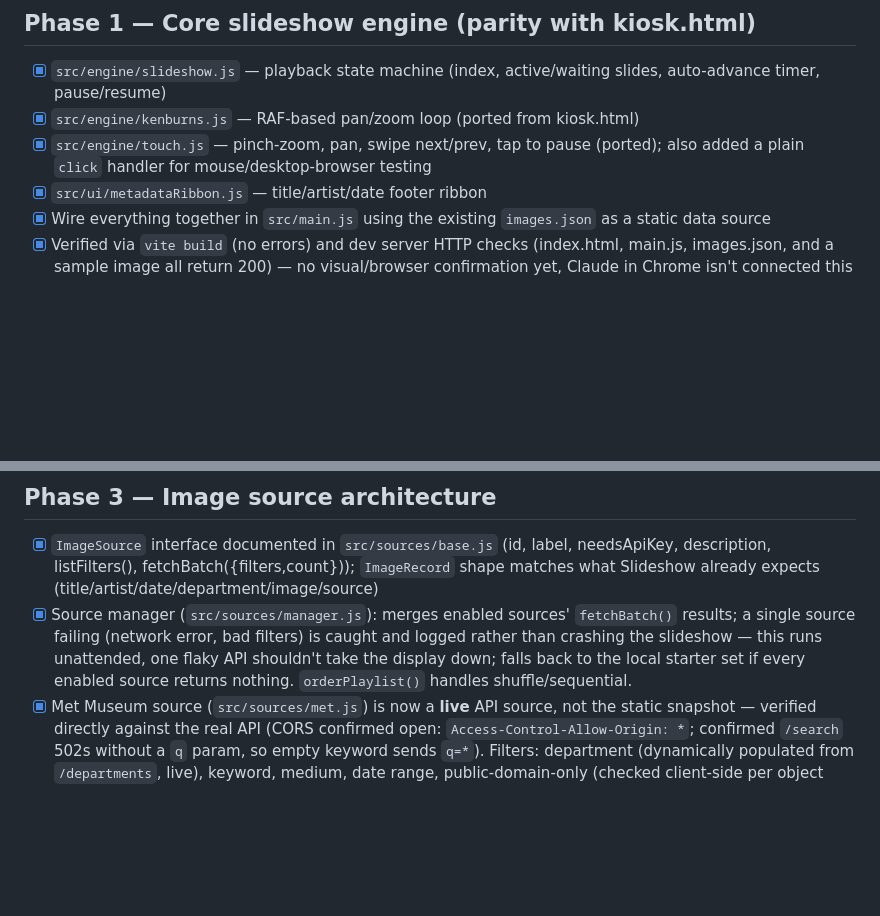
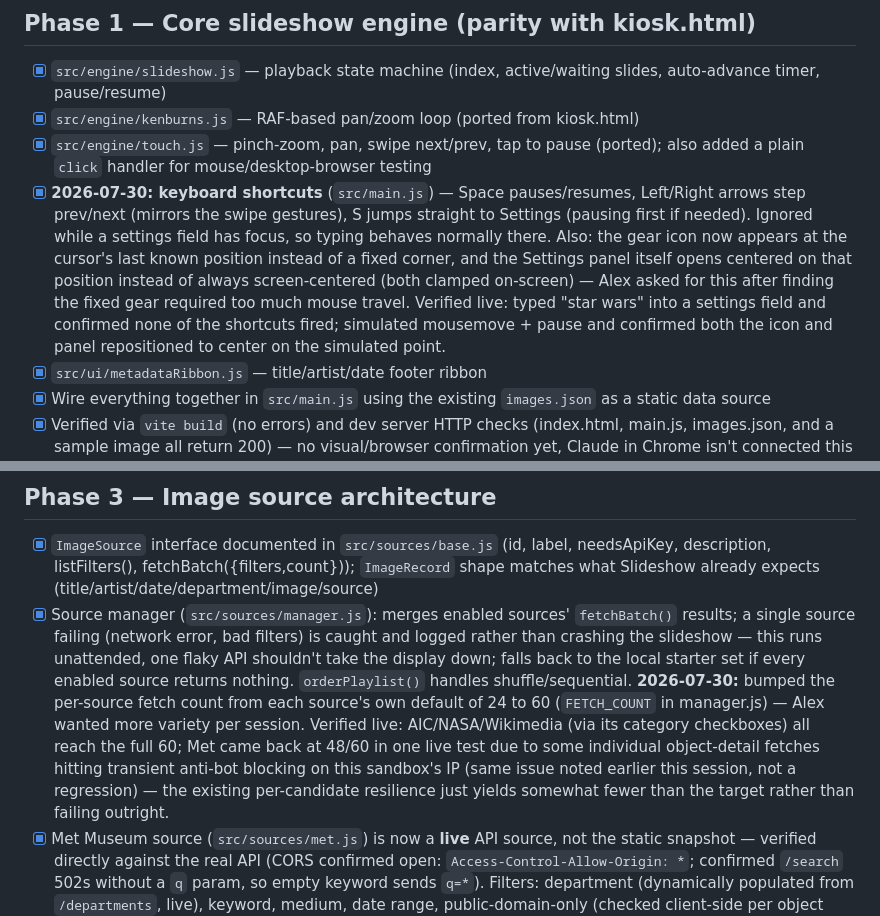
Before and after one commit to alexkrewson/art_app, a Markdown page: maintenance_todo.md, 2 parts joined by grey strips. GitHub-like rendering; blank space fills up the shorter version.

Commit message:
Sync maintenance_todo.md: keyboard shortcuts, cursor UI, bigger image pool
Co-Authored-By: Claude Sonnet 5 <noreply@anthropic.com>
Claude-Session: https://claude.ai/code/session_013JWbgrRhYBntZ1RZ2dQ6S4

```diff
--- a/maintenance_todo.md
+++ b/maintenance_todo.md
@@ -95,6 +95,17 @@ note above), so don't trust the checkboxes blindly.
 - [x] `src/engine/kenburns.js` — RAF-based pan/zoom loop (ported from kiosk.html)
 - [x] `src/engine/touch.js` — pinch-zoom, pan, swipe next/prev, tap to pause (ported);
       also added a plain `click` handler for mouse/desktop-browser testing
+- [x] **2026-07-30: keyboard shortcuts** (`src/main.js`) — Space pauses/resumes,
+      Left/Right arrows step prev/next (mirrors the swipe gestures), S jumps
+      straight to Settings (pausing first if needed). Ignored while a settings
+      field has focus, so typing behaves normally there. Also: the gear icon
+      now appears at the cursor's last known position instead of a fixed
+      corner, and the Settings panel itself opens centered on that position
+      instead of always screen-centered (both clamped on-screen) — Alex asked
+      for this after finding the fixed gear required too much mouse travel.
+      Verified live: typed "star wars" into a settings field and confirmed
+      none of the shortcuts fired; simulated mousemove + pause and confirmed
+      both the icon and panel repositioned to center on the simulated point.
 - [x] `src/ui/metadataRibbon.js` — title/artist/date footer ribbon
 - [x] Wire everything together in `src/main.js` using the existing `images.json` as a
       static data source
@@ -221,6 +232,14 @@ note above), so don't trust the checkboxes blindly.
       logged rather than crashing the slideshow — this runs unattended, one flaky API
       shouldn't take the display down; falls back to the local starter set if every
       enabled source returns nothing. `orderPlaylist()` handles shuffle/sequential.
+      **2026-07-30:** bumped the per-source fetch count from each source's own
+      default of 24 to 60 (`FETCH_COUNT` in manager.js) — Alex wanted more
+      variety per session. Verified live: AIC/NASA/Wikimedia (via its category
+      checkboxes) all reach the full 60; Met came back at 48/60 in one live
+      test due to some individual object-detail fetches hitting transient
+      anti-bot blocking on this sandbox's IP (same issue noted earlier this
+      session, not a regression) — the existing per-candidate resilience just
+      yields somewhat fewer than the target rather than failing outright.
 - [x] Met Museum source (`src/sources/met.js`) is now a **live** API source, not the
       static snapshot — verified directly against the real API (CORS confirmed open:
       `Access-Control-Allow-Origin: *`; confirmed `/search` 502s without a `q` param,
```
